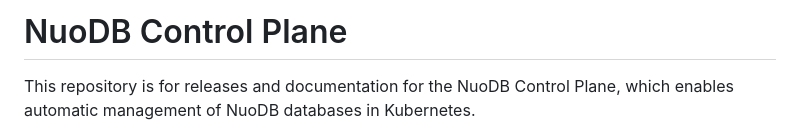
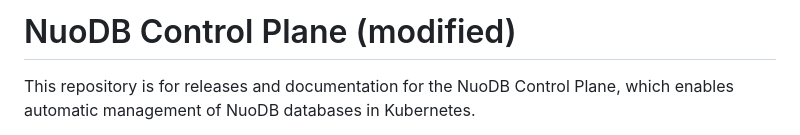
Before and after one commit to nuodb/nuodb-cp-releases, a Markdown page: README.md, the part around the change. GitHub-like rendering.

```diff
--- a/README.md
+++ b/README.md
@@ -1,4 +1,4 @@
-# NuoDB Control Plane
+# NuoDB Control Plane (modified)
 
 This repository is for releases and documentation for the NuoDB Control Plane, which enables automatic management of NuoDB databases in Kubernetes.
 
```
